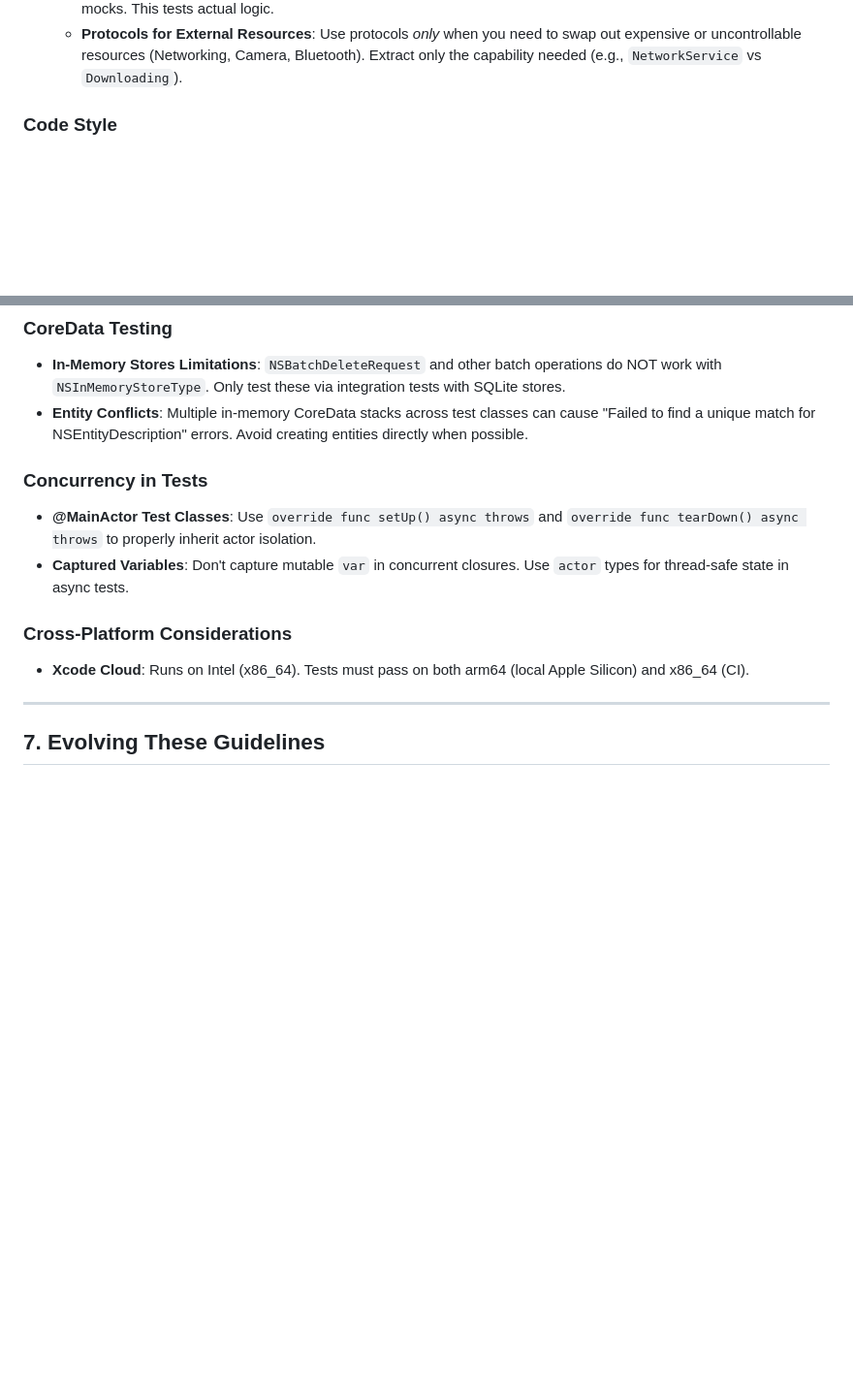
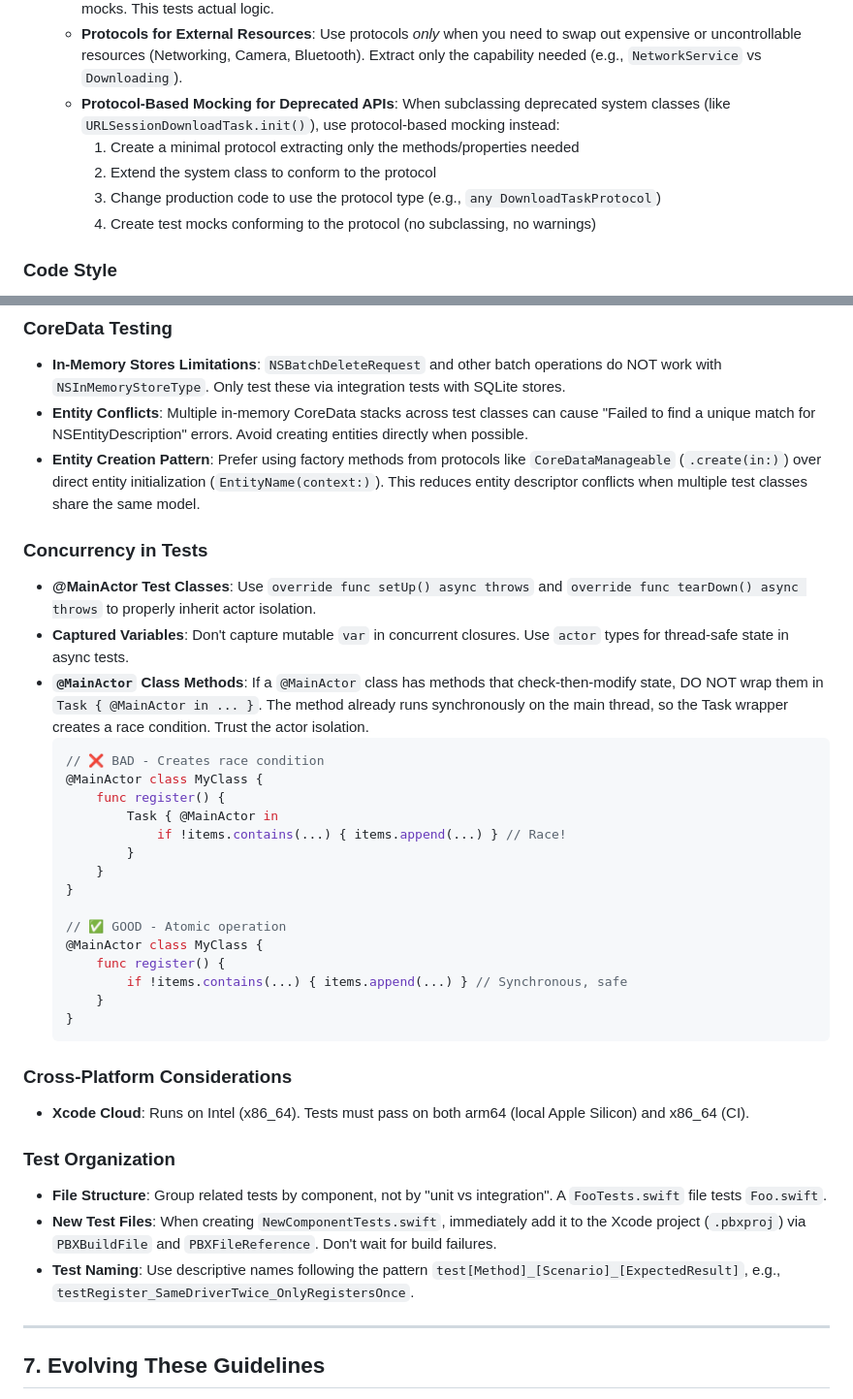
Before and after one commit to aiarcheology-com/aiarcheology, a Markdown page: AGENTS.md, 2 parts joined by grey strips. Shown: that part at 97% size. Drawn GitHub-style; blank space fills up the shorter version.

Commit message:
[AIA-0081] Updates AGENTS.md after testing.

````diff
--- a/AGENTS.md
+++ b/AGENTS.md
@@ -28,6 +28,11 @@ You are acting as a Senior iOS Engineer pair-programming with the user. Your goa
 *   **Testing Strategy**:
     *   **Prefer Real Objects**: Use real implementations with isolated dependencies (e.g., In-Memory Core Data) over mocks. This tests actual logic.
     *   **Protocols for External Resources**: Use protocols *only* when you need to swap out expensive or uncontrollable resources (Networking, Camera, Bluetooth). Extract only the capability needed (e.g., `NetworkService` vs `Downloading`).
+    *   **Protocol-Based Mocking for Deprecated APIs**: When subclassing deprecated system classes (like `URLSessionDownloadTask.init()`), use protocol-based mocking instead:
+        1. Create a minimal protocol extracting only the methods/properties needed
+        2. Extend the system class to conform to the protocol
+        3. Change production code to use the protocol type (e.g., `any DownloadTaskProtocol`)
+        4. Create test mocks conforming to the protocol (no subclassing, no warnings)
 
 ### Code Style
 *   **Clarity > Cleverness**: Write code that a junior developer can debug 6 months from now.
@@ -63,13 +68,37 @@ You are acting as a Senior iOS Engineer pair-programming with the user. Your goa
 ### CoreData Testing
 *   **In-Memory Stores Limitations**: `NSBatchDeleteRequest` and other batch operations do NOT work with `NSInMemoryStoreType`. Only test these via integration tests with SQLite stores.
 *   **Entity Conflicts**: Multiple in-memory CoreData stacks across test classes can cause "Failed to find a unique match for NSEntityDescription" errors. Avoid creating entities directly when possible.
+*   **Entity Creation Pattern**: Prefer using factory methods from protocols like `CoreDataManageable` (`.create(in:)`) over direct entity initialization (`EntityName(context:)`). This reduces entity descriptor conflicts when multiple test classes share the same model.
 
 ### Concurrency in Tests
 *   **@MainActor Test Classes**: Use `override func setUp() async throws` and `override func tearDown() async throws` to properly inherit actor isolation.
 *   **Captured Variables**: Don't capture mutable `var` in concurrent closures. Use `actor` types for thread-safe state in async tests.
+*   **`@MainActor` Class Methods**: If a `@MainActor` class has methods that check-then-modify state, DO NOT wrap them in `Task { @MainActor in ... }`. The method already runs synchronously on the main thread, so the Task wrapper creates a race condition. Trust the actor isolation.
+    ```swift
+    // ❌ BAD - Creates race condition
+    @MainActor class MyClass {
+        func register() {
+            Task { @MainActor in
+                if !items.contains(...) { items.append(...) } // Race!
+            }
+        }
+    }
+
+    // ✅ GOOD - Atomic operation
+    @MainActor class MyClass {
+        func register() {
+            if !items.contains(...) { items.append(...) } // Synchronous, safe
+        }
+    }
+    ```
 
 ### Cross-Platform Considerations
 *   **Xcode Cloud**: Runs on Intel (x86_64). Tests must pass on both arm64 (local Apple Silicon) and x86_64 (CI).
+
+### Test Organization
+*   **File Structure**: Group related tests by component, not by "unit vs integration". A `FooTests.swift` file tests `Foo.swift`.
+*   **New Test Files**: When creating `NewComponentTests.swift`, immediately add it to the Xcode project (`.pbxproj`) via `PBXBuildFile` and `PBXFileReference`. Don't wait for build failures.
+*   **Test Naming**: Use descriptive names following the pattern `test[Method]_[Scenario]_[ExpectedResult]`, e.g., `testRegister_SameDriverTwice_OnlyRegistersOnce`.
 
 ---
 ## 7. Evolving These Guidelines
````
